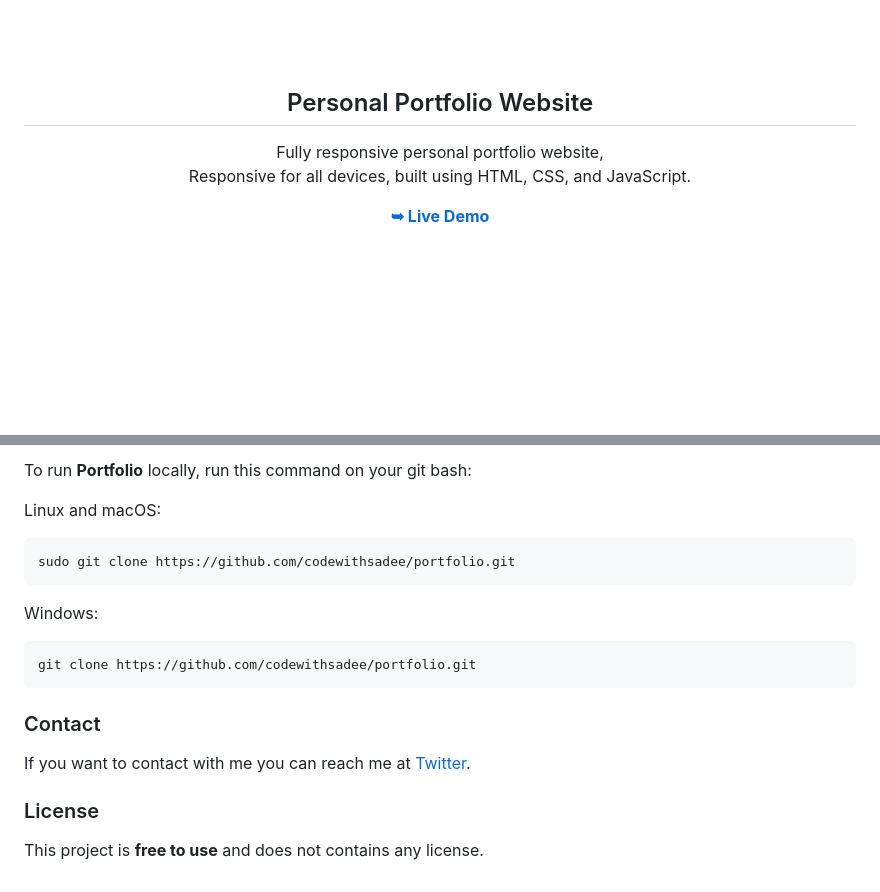
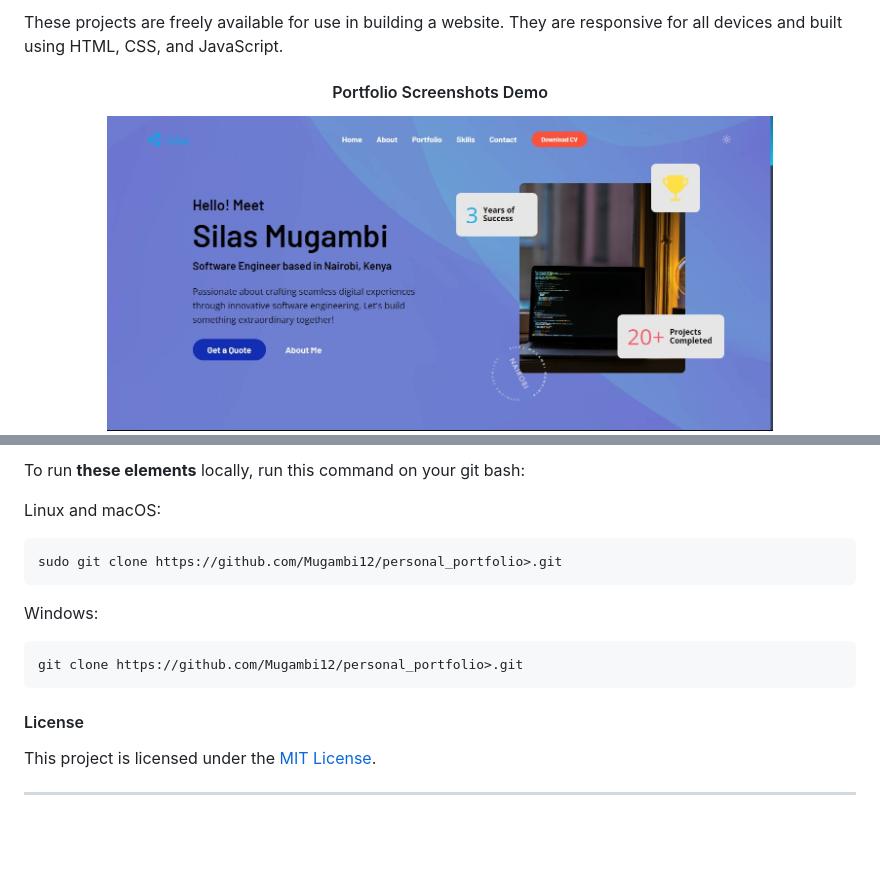
Before and after one commit to Mugambi12/personal_portfolio, a Markdown page: README.md, 2 parts joined by grey strips. GitHub-like rendering; pictures changed too: assets/images/portfolio-image.jpg (added); blank space fills up the shorter version.

Commit message:
portfolio

````diff
--- a/README.md
+++ b/README.md
@@ -8,12 +4,8 @@
 
-  <br />
-  <br />
+<p>These projects are freely available for use in building a website. They are responsive for all devices and built using HTML, CSS, and JavaScript.</p>
 
-  <h2 align="center">Personal Portfolio Website</h2>
-
-  Fully responsive personal portfolio website, <br />Responsive for all devices, built using HTML, CSS, and JavaScript.
-
-  <a href="https://codewithsadee.github.io/portfolio/"><strong>➥ Live Demo</strong></a>
-
+<h4 align="center" width="100%">Portfolio Screenshots Demo</h4>
+<div align="center" width="100%">
+    <img src="./assets/images/portfolio-image.jpg" alt="Portfolio-1 Demo" title="Desktop Demo" width="80%">
 </div>
 
@@ -33,22 +23,20 @@ Before you begin, ensure you have met the following requirements:
 
-To run **Portfolio** locally, run this command on your git bash:
+To run **these elements** locally, run this command on your git bash:
 
 Linux and macOS:
 
 ```bash
-sudo git clone https://github.com/codewithsadee/portfolio.git
+sudo git clone https://github.com/Mugambi12/personal_portfolio>.git
 ```
 
 Windows:
 
 ```bash
-git clone https://github.com/codewithsadee/portfolio.git
+git clone https://github.com/Mugambi12/personal_portfolio>.git
 ```
 
-### Contact
+#### License
 
-If you want to contact with me you can reach me at [Twitter](https://www.twitter.com/codewithsadee).
+This project is licensed under the [MIT License](https://choosealicense.com/licenses/mit/).
 
-### License
-
-This project is **free to use** and does not contains any license.
+---
````
Also changed, not shown: other parts of README.md (+8 -14 lines), assets/images/portfolio-image.png (deleted), 3 other files.
